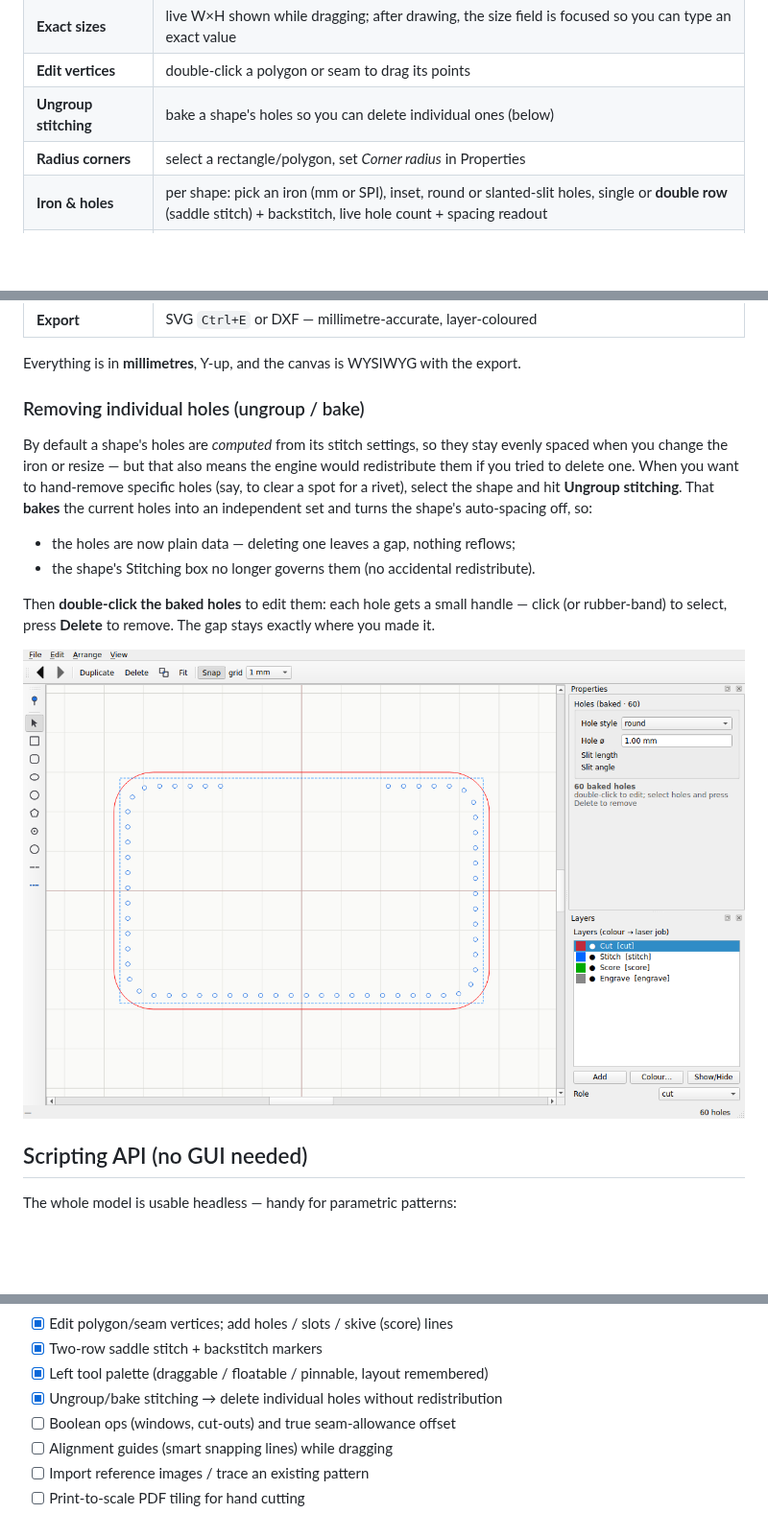
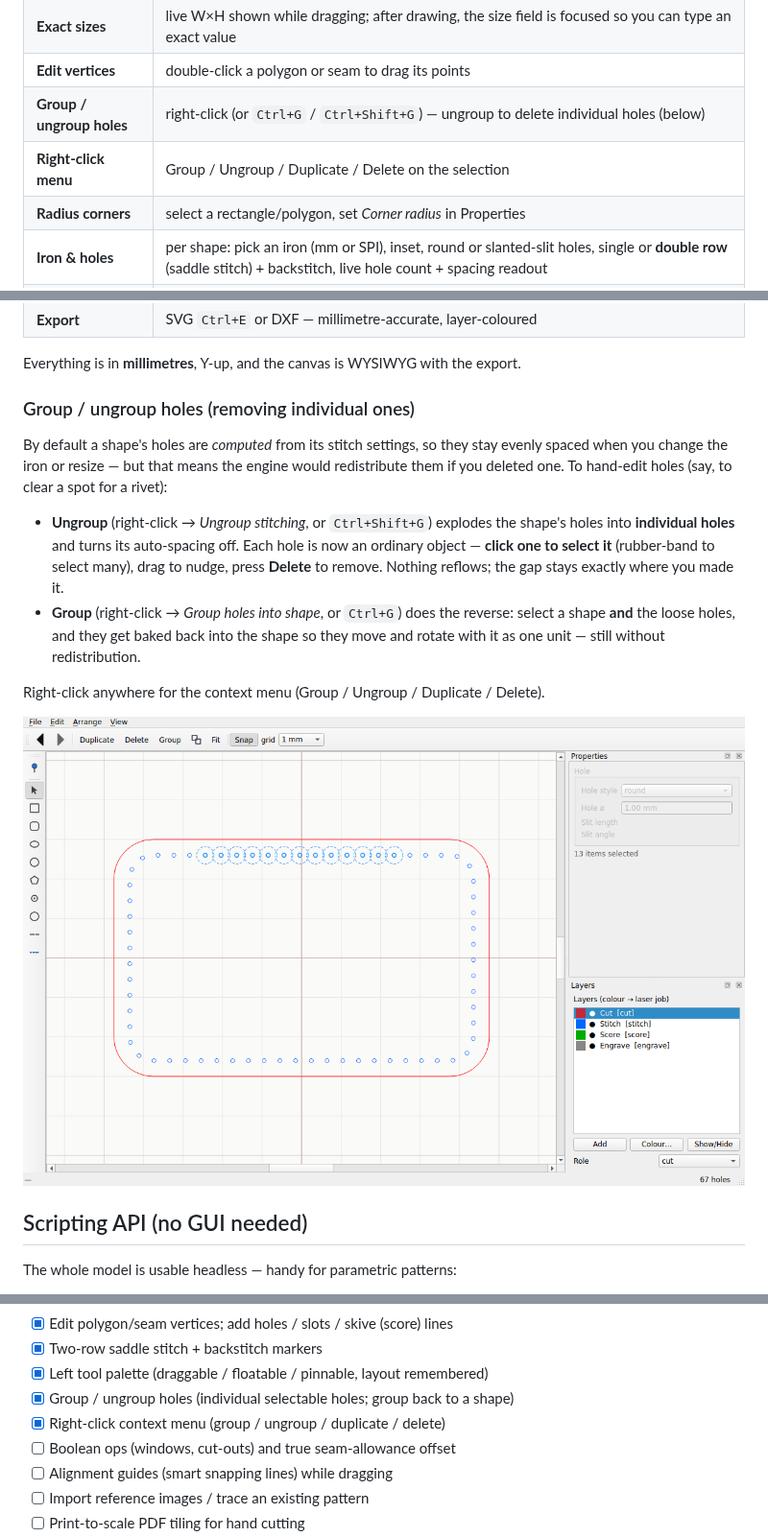
Before and after one commit to heathmanc/Leather-Drafting, a Markdown page: README.md, 3 parts joined by grey strips. Shown at 96% size. GitHub-like rendering; pictures changed too: docs/individual_holes.png (added), docs/ungroup.png (deleted); blank space fills up the shorter version.

```diff
--- a/README.md
+++ b/README.md
@@ -79,7 +79,8 @@ edge, and use the **pin** button at the top to lock it in place. Its position
 | **Snapping** | toolbar *Snap* toggle + grid size; snaps to grid and to other shapes' corners while drawing and moving |
 | **Exact sizes** | live W×H shown while dragging; after drawing, the size field is focused so you can type an exact value |
 | **Edit vertices** | double-click a polygon or seam to drag its points |
-| **Ungroup stitching** | bake a shape's holes so you can delete individual ones (below) |
+| **Group / ungroup holes** | right-click (or `Ctrl+G` / `Ctrl+Shift+G`) — ungroup to delete individual holes (below) |
+| **Right-click menu** | Group / Ungroup / Duplicate / Delete on the selection |
 | **Radius corners** | select a rectangle/polygon, set *Corner radius* in Properties |
 | **Iron & holes** | per shape: pick an iron (mm or SPI), inset, round or slanted-slit holes, single or **double row** (saddle stitch) + backstitch, live hole count + spacing readout |
 | **Layers → laser jobs** | colour-coded Cut / Score / Engrave / Stitch layers with visibility |
@@ -92,23 +93,26 @@ edge, and use the **pin** button at the top to lock it in place. Its position
 
 Everything is in **millimetres**, Y-up, and the canvas is WYSIWYG with the export.
 
-### Removing individual holes (ungroup / bake)
+### Group / ungroup holes (removing individual ones)
 
 By default a shape's holes are *computed* from its stitch settings, so they stay
-evenly spaced when you change the iron or resize — but that also means the engine
-would redistribute them if you tried to delete one. When you want to hand-remove
-specific holes (say, to clear a spot for a rivet), select the shape and hit
-**Ungroup stitching**. That **bakes** the current holes into an independent set
-and turns the shape's auto-spacing off, so:
+evenly spaced when you change the iron or resize — but that means the engine
+would redistribute them if you deleted one. To hand-edit holes (say, to clear a
+spot for a rivet):
 
-- the holes are now plain data — deleting one leaves a gap, nothing reflows;
-- the shape's Stitching box no longer governs them (no accidental redistribute).
+- **Ungroup** (right-click → *Ungroup stitching*, or `Ctrl+Shift+G`) explodes the
+  shape's holes into **individual holes** and turns its auto-spacing off. Each
+  hole is now an ordinary object — **click one to select it** (rubber-band to
+  select many), drag to nudge, press **Delete** to remove. Nothing reflows; the
+  gap stays exactly where you made it.
+- **Group** (right-click → *Group holes into shape*, or `Ctrl+G`) does the
+  reverse: select a shape **and** the loose holes, and they get baked back into
+  the shape so they move and rotate with it as one unit — still without
+  redistribution.
 
-Then **double-click the baked holes** to edit them: each hole gets a small
-handle — click (or rubber-band) to select, press **Delete** to remove. The gap
-stays exactly where you made it.
+Right-click anywhere for the context menu (Group / Ungroup / Duplicate / Delete).
 
-![ungroup and delete individual holes](docs/ungroup.png)
+![ungroup to individual selectable holes](docs/individual_holes.png)
 
 ## Scripting API (no GUI needed)
 
@@ -189,7 +193,8 @@ examples/  tests/  docs/
 - [x] Edit polygon/seam vertices; add holes / slots / skive (score) lines
 - [x] Two-row saddle stitch + backstitch markers
 - [x] Left tool palette (draggable / floatable / pinnable, layout remembered)
-- [x] Ungroup/bake stitching → delete individual holes without redistribution
+- [x] Group / ungroup holes (individual selectable holes; group back to a shape)
+- [x] Right-click context menu (group / ungroup / duplicate / delete)
 - [ ] Boolean ops (windows, cut-outs) and true seam-allowance offset
 - [ ] Alignment guides (smart snapping lines) while dragging
 - [ ] Import reference images / trace an existing pattern
```
Also changed, not shown: 12 other files.
